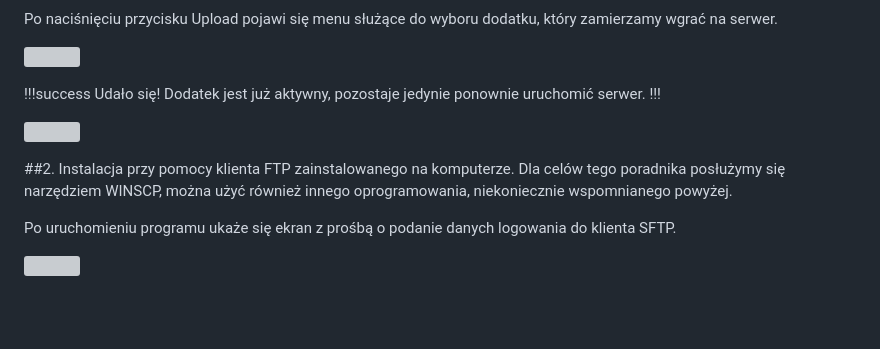
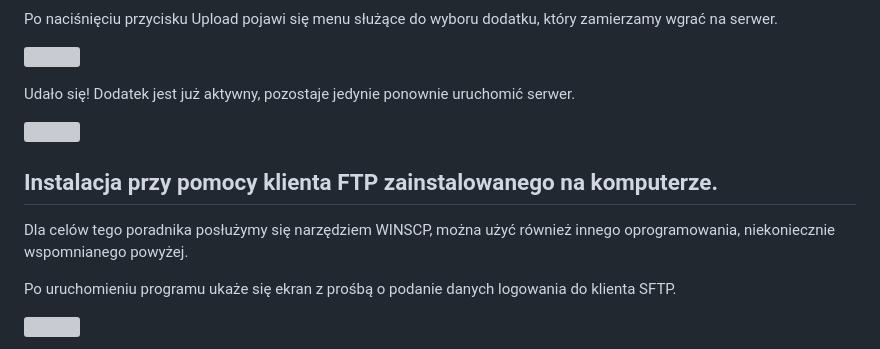
Before and after one commit to SpeedcraftDevelopment/wiki, a Markdown page: minecraft/plugin.md, the part around the change. Drawn GitHub-style; blank space fills up the shorter version; grey boxes are pictures that could not be loaded.

```diff
--- a/minecraft/plugin.md
+++ b/minecraft/plugin.md
@@ -39,11 +39,12 @@ Po naciśnięciu przycisku Upload pojawi się menu służące do wyboru dodatku,
 
 ![](/static/minecraft/okienko.png)
 
-!!!success Udało się! Dodatek jest już aktywny, pozostaje jedynie ponownie uruchomić serwer. !!!
+Udało się! Dodatek jest już aktywny, pozostaje jedynie ponownie uruchomić serwer.
 
 ![](/static/minecraft/listaploginow.png)
 
- ##2.  Instalacja przy pomocy klienta FTP zainstalowanego na komputerze.
+  ## Instalacja przy pomocy klienta FTP zainstalowanego na komputerze.
+
   Dla celów tego poradnika posłużymy się narzędziem WINSCP, można użyć również innego oprogramowania, niekoniecznie wspomnianego powyżej.
 
 Po uruchomieniu programu ukaże się ekran z prośbą o podanie danych logowania do klienta SFTP.
```
